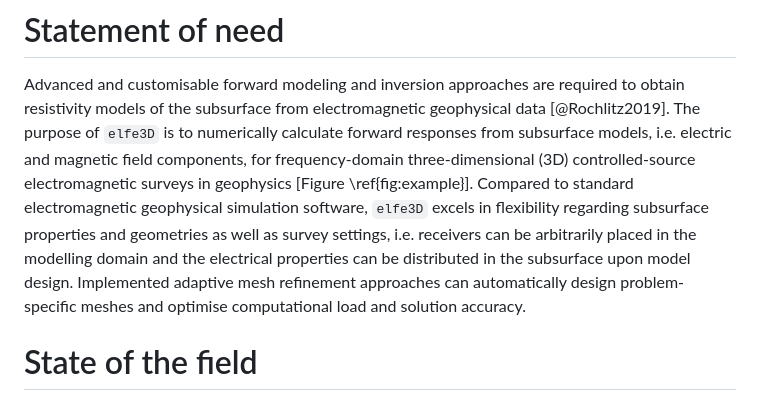
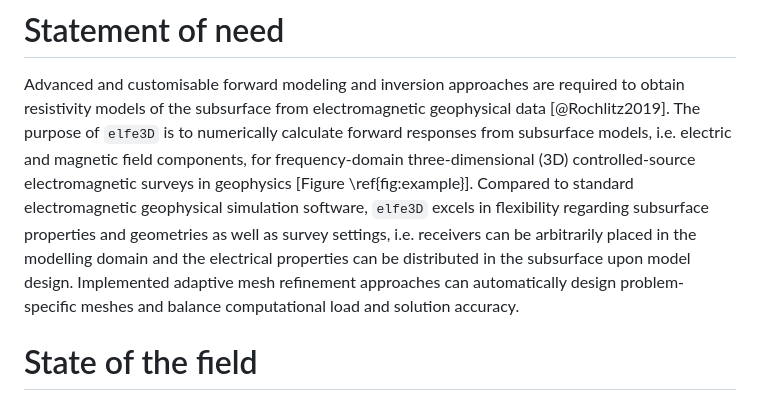
Before and after one commit to emsig/elfe3D, a Markdown page: paper.md, the part around the change. Drawn GitHub-style.

```diff
--- a/paper.md
+++ b/paper.md
@@ -29,7 +29,7 @@ The controlled-source electromagnetic method is a geophysical technique that det
 # Statement of need
 
 Advanced and customisable forward modeling and inversion approaches are required to obtain resistivity models of the subsurface from electromagnetic geophysical data [@Rochlitz2019]. The purpose of `elfe3D` is to numerically calculate forward responses from subsurface models, i.e. electric and magnetic field components, for frequency-domain three-dimensional (3D) controlled-source electromagnetic surveys in geophysics [Figure \ref{fig:example}].
-Compared to standard electromagnetic geophysical simulation software, `elfe3D` excels in flexibility regarding subsurface properties and geometries as well as survey settings, i.e. receivers can be arbitrarily placed in the modelling domain and the electrical properties can be distributed in the subsurface upon model design. Implemented adaptive mesh refinement approaches can automatically design problem-specific meshes and optimise computational load and solution accuracy.
+Compared to standard electromagnetic geophysical simulation software, `elfe3D` excels in flexibility regarding subsurface properties and geometries as well as survey settings, i.e. receivers can be arbitrarily placed in the modelling domain and the electrical properties can be distributed in the subsurface upon model design. Implemented adaptive mesh refinement approaches can automatically design problem-specific meshes and balance computational load and solution accuracy.
 
 # State of the field
 
```
